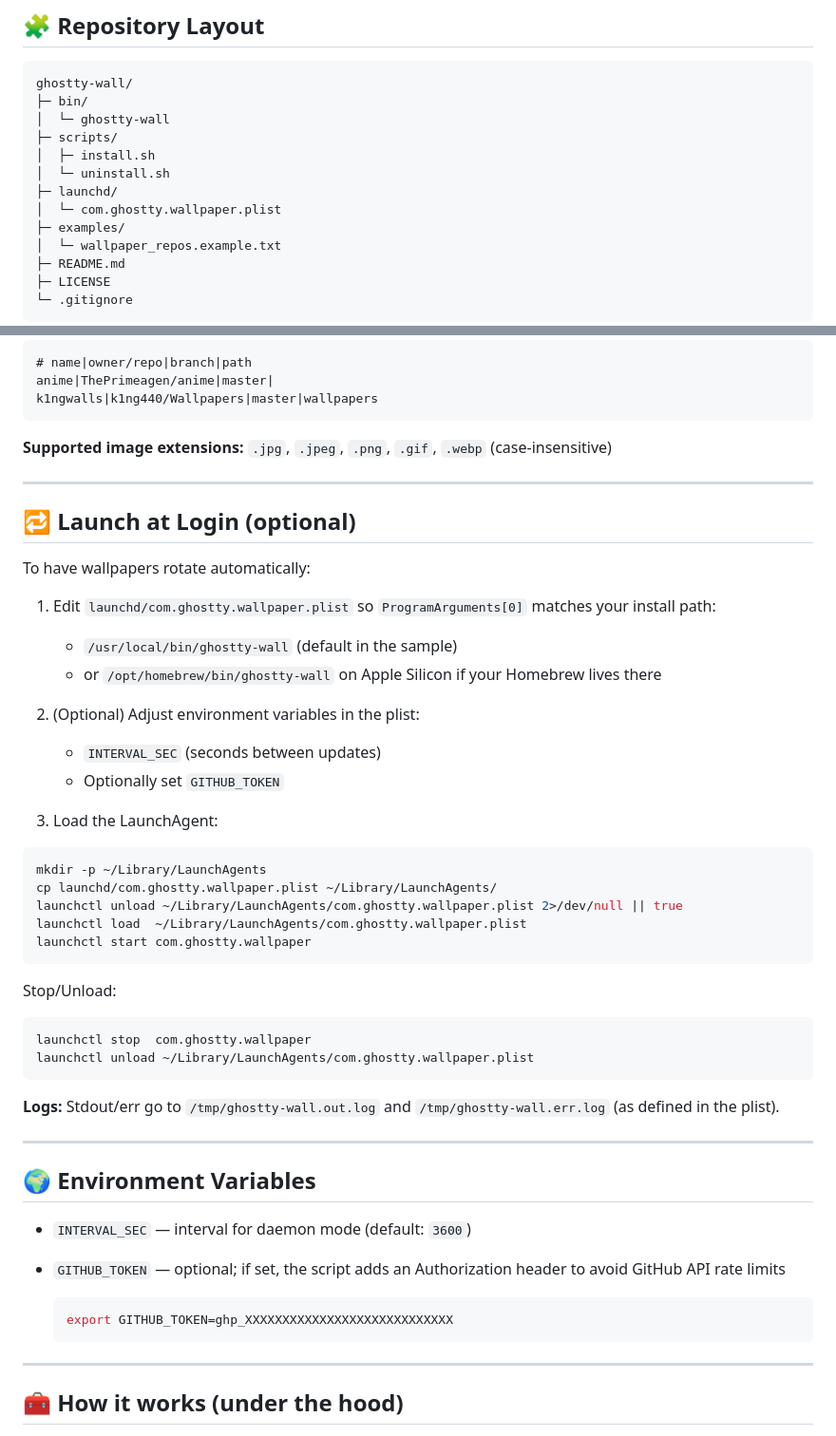
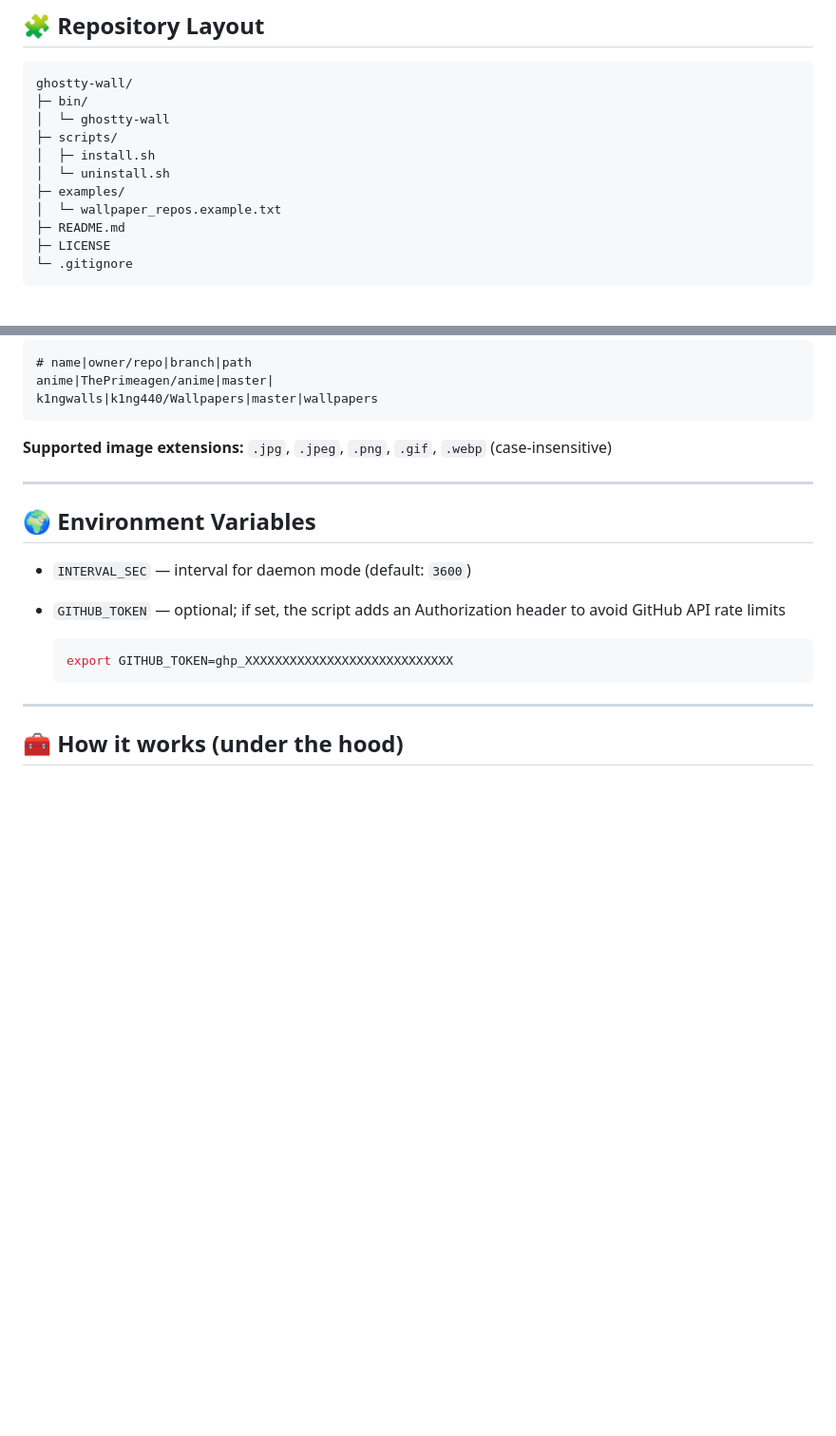
Before and after one commit to GiovanniCaiazzo01/Ghostty-wall, a Markdown page: README.md, 2 parts joined by grey strips. Shown at 95% size. GitHub-like rendering; blank space fills up the shorter version.

Commit message:
chore: README.md updated

````diff
--- a/README.md
+++ b/README.md
@@ -84,8 +84,6 @@ ghostty-wall/
 ├─ scripts/
 │  ├─ install.sh
 │  └─ uninstall.sh
-├─ launchd/
-│  └─ com.ghostty.wallpaper.plist
 ├─ examples/
 │  └─ wallpaper_repos.example.txt
 ├─ README.md
@@ -190,42 +188,6 @@ k1ngwalls|k1ng440/Wallpapers|master|wallpapers
 ```
 
 **Supported image extensions:** `.jpg`, `.jpeg`, `.png`, `.gif`, `.webp` (case-insensitive)
-
----
-
-## 🔁 Launch at Login (optional)
-
-To have wallpapers rotate automatically:
-
-1. Edit `launchd/com.ghostty.wallpaper.plist` so `ProgramArguments[0]` matches your install path:
-
-   * `/usr/local/bin/ghostty-wall` (default in the sample)
-   * or `/opt/homebrew/bin/ghostty-wall` on Apple Silicon if your Homebrew lives there
-
-2. (Optional) Adjust environment variables in the plist:
-
-   * `INTERVAL_SEC` (seconds between updates)
-   * Optionally set `GITHUB_TOKEN`
-
-3. Load the LaunchAgent:
-
-```bash
-mkdir -p ~/Library/LaunchAgents
-cp launchd/com.ghostty.wallpaper.plist ~/Library/LaunchAgents/
-launchctl unload ~/Library/LaunchAgents/com.ghostty.wallpaper.plist 2>/dev/null || true
-launchctl load  ~/Library/LaunchAgents/com.ghostty.wallpaper.plist
-launchctl start com.ghostty.wallpaper
-```
-
-Stop/Unload:
-
-```bash
-launchctl stop  com.ghostty.wallpaper
-launchctl unload ~/Library/LaunchAgents/com.ghostty.wallpaper.plist
-```
-
-**Logs:**
-Stdout/err go to `/tmp/ghostty-wall.out.log` and `/tmp/ghostty-wall.err.log` (as defined in the plist).
 
 ---
 
````
